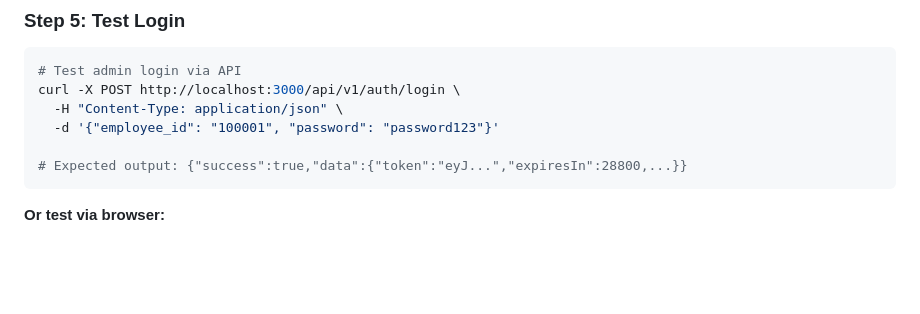
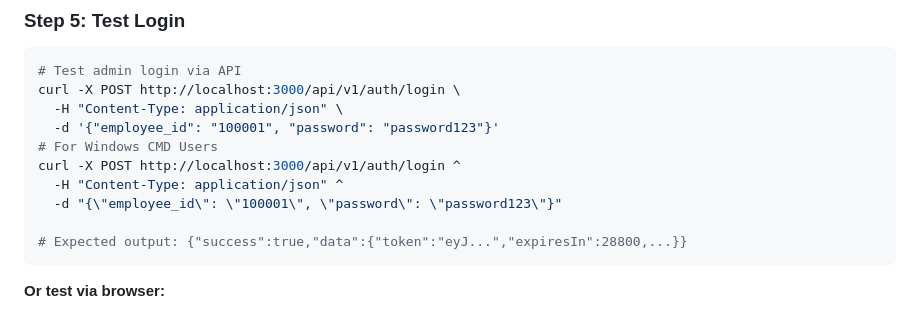
Before and after one commit to csk2q/5577-IoT, a Markdown page: finalProjWeb/DEMO_SCRIPT.md, the part around the change. Rendered like a GitHub page; blank space fills up the shorter version.

````diff
--- a/finalProjWeb/DEMO_SCRIPT.md
+++ b/finalProjWeb/DEMO_SCRIPT.md
@@ -153,6 +153,10 @@ docker exec iot-dashboard-db mysql -uroot -prootpassword nurse_station_db \
 curl -X POST http://localhost:3000/api/v1/auth/login \
   -H "Content-Type: application/json" \
   -d '{"employee_id": "100001", "password": "password123"}'
+# For Windows CMD Users
+curl -X POST http://localhost:3000/api/v1/auth/login ^
+  -H "Content-Type: application/json" ^
+  -d "{\"employee_id\": \"100001\", \"password\": \"password123\"}"
 
 # Expected output: {"success":true,"data":{"token":"eyJ...","expiresIn":28800,...}}
 ```
````
